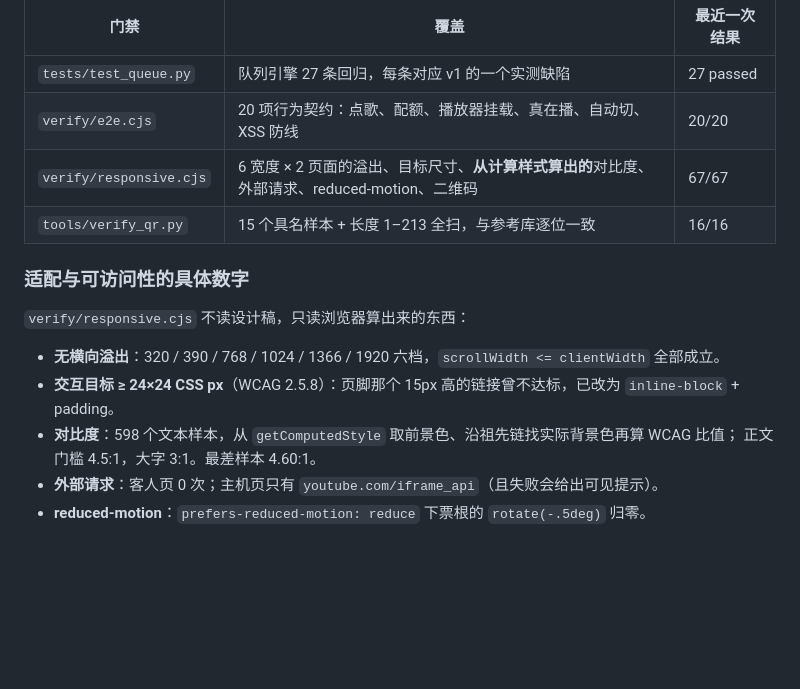
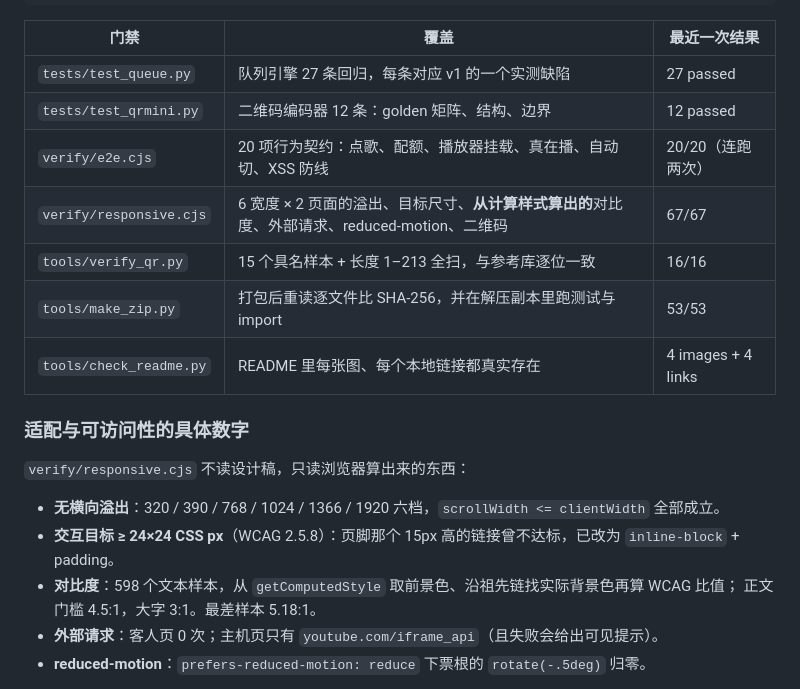
Before and after one commit to linluozi/songup-queue, a Markdown page: README.md, the part around the change. Rendered like a GitHub page; blank space fills up the shorter version.

Commit message:
Correct the measured contrast figure in the README
The worst sample across 598 text samples is 5.18:1, not 4.60:1. Also adds
the two gates that were run but not listed (zip round-trip, README link check).

```diff
--- a/README.md
+++ b/README.md
@@ -167,9 +167,12 @@ NODE_PATH=<全局 node_modules> node verify/docs-shot.cjs http://127.0.0.1:5000
 | 门禁 | 覆盖 | 最近一次结果 |
 |---|---|---|
 | `tests/test_queue.py` | 队列引擎 27 条回归，每条对应 v1 的一个实测缺陷 | 27 passed |
-| `verify/e2e.cjs` | 20 项行为契约：点歌、配额、播放器挂载、真在播、自动切、XSS 防线 | 20/20 |
+| `tests/test_qrmini.py` | 二维码编码器 12 条：golden 矩阵、结构、边界 | 12 passed |
+| `verify/e2e.cjs` | 20 项行为契约：点歌、配额、播放器挂载、真在播、自动切、XSS 防线 | 20/20（连跑两次） |
 | `verify/responsive.cjs` | 6 宽度 × 2 页面的溢出、目标尺寸、**从计算样式算出的**对比度、外部请求、reduced-motion、二维码 | 67/67 |
 | `tools/verify_qr.py` | 15 个具名样本 + 长度 1–213 全扫，与参考库逐位一致 | 16/16 |
+| `tools/make_zip.py` | 打包后重读逐文件比 SHA-256，并在解压副本里跑测试与 import | 53/53 |
+| `tools/check_readme.py` | README 里每张图、每个本地链接都真实存在 | 4 images + 4 links |
 
 ### 适配与可访问性的具体数字
 
@@ -178,7 +181,7 @@ NODE_PATH=<全局 node_modules> node verify/docs-shot.cjs http://127.0.0.1:5000
 - **无横向溢出**：320 / 390 / 768 / 1024 / 1366 / 1920 六档，`scrollWidth <= clientWidth` 全部成立。
 - **交互目标 ≥ 24×24 CSS px**（WCAG 2.5.8）：页脚那个 15px 高的链接曾不达标，已改为 `inline-block` + padding。
 - **对比度**：598 个文本样本，从 `getComputedStyle` 取前景色、沿祖先链找实际背景色再算 WCAG 比值；
-  正文门槛 4.5:1，大字 3:1。最差样本 4.60:1。
+  正文门槛 4.5:1，大字 3:1。最差样本 5.18:1。
 - **外部请求**：客人页 0 次；主机页只有 `youtube.com/iframe_api`（且失败会给出可见提示）。
 - **reduced-motion**：`prefers-reduced-motion: reduce` 下票根的 `rotate(-.5deg)` 归零。
 
```
